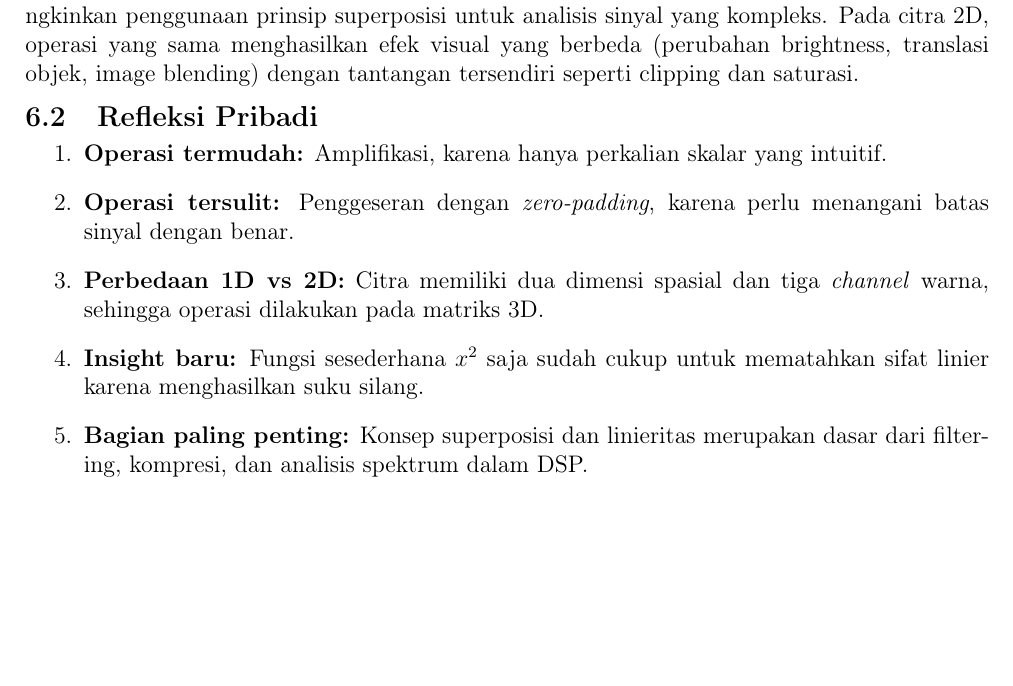
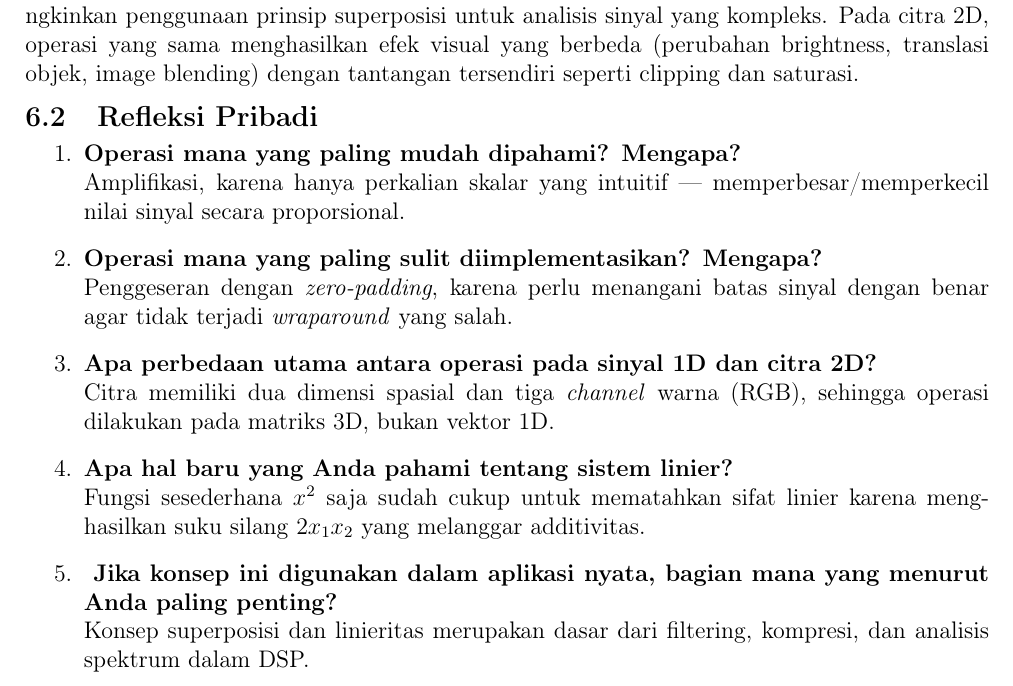
Before and after one commit to FarrelGhozy/operasi-dasar-sinyal-citra, a LaTeX document (report/laporan.tex): part of page 7 of 7, cut so that both start at the same text, the shorter picture padded with empty space. Compiled offline with pdfLaTeX.

Commit message:
perbaikan laporan

```diff
--- a/report/laporan.tex
+++ b/report/laporan.tex
@@ -296,11 +296,16 @@ Eksperimen ini menunjukkan bahwa operasi sederhana seperti penjumlahan, penggese
 \subsection{Refleksi Pribadi}
 
 \begin{enumerate}
-\item \textbf{Operasi termudah:} Amplifikasi, karena hanya perkalian skalar yang intuitif.
-\item \textbf{Operasi tersulit:} Penggeseran dengan \textit{zero-padding}, karena perlu menangani batas sinyal dengan benar.
-\item \textbf{Perbedaan 1D vs 2D:} Citra memiliki dua dimensi spasial dan tiga \textit{channel} warna, sehingga operasi dilakukan pada matriks 3D.
-\item \textbf{Insight baru:} Fungsi sesederhana $x^2$ saja sudah cukup untuk mematahkan sifat linier karena menghasilkan suku silang.
-\item \textbf{Bagian paling penting:} Konsep superposisi dan linieritas merupakan dasar dari filtering, kompresi, dan analisis spektrum dalam DSP.
+\item \textbf{Operasi mana yang paling mudah dipahami? Mengapa?} \\
+Amplifikasi, karena hanya perkalian skalar yang intuitif — memperbesar/memperkecil nilai sinyal secara proporsional.
+\item \textbf{Operasi mana yang paling sulit diimplementasikan? Mengapa?} \\
+Penggeseran dengan \textit{zero-padding}, karena perlu menangani batas sinyal dengan benar agar tidak terjadi \textit{wraparound} yang salah.
+\item \textbf{Apa perbedaan utama antara operasi pada sinyal 1D dan citra 2D?} \\
+Citra memiliki dua dimensi spasial dan tiga \textit{channel} warna (RGB), sehingga operasi dilakukan pada matriks 3D, bukan vektor 1D.
+\item \textbf{Apa hal baru yang Anda pahami tentang sistem linier?} \\
+Fungsi sesederhana $x^2$ saja sudah cukup untuk mematahkan sifat linier karena menghasilkan suku silang $2x_1x_2$ yang melanggar additivitas.
+\item \textbf{ Jika konsep ini digunakan dalam aplikasi nyata, bagian mana yang menurut Anda paling penting?} \\
+Konsep superposisi dan linieritas merupakan dasar dari filtering, kompresi, dan analisis spektrum dalam DSP.
 \end{enumerate}
 
 \end{document}
```
Also changed, not shown: report/laporan.pdf, 2 other files.
